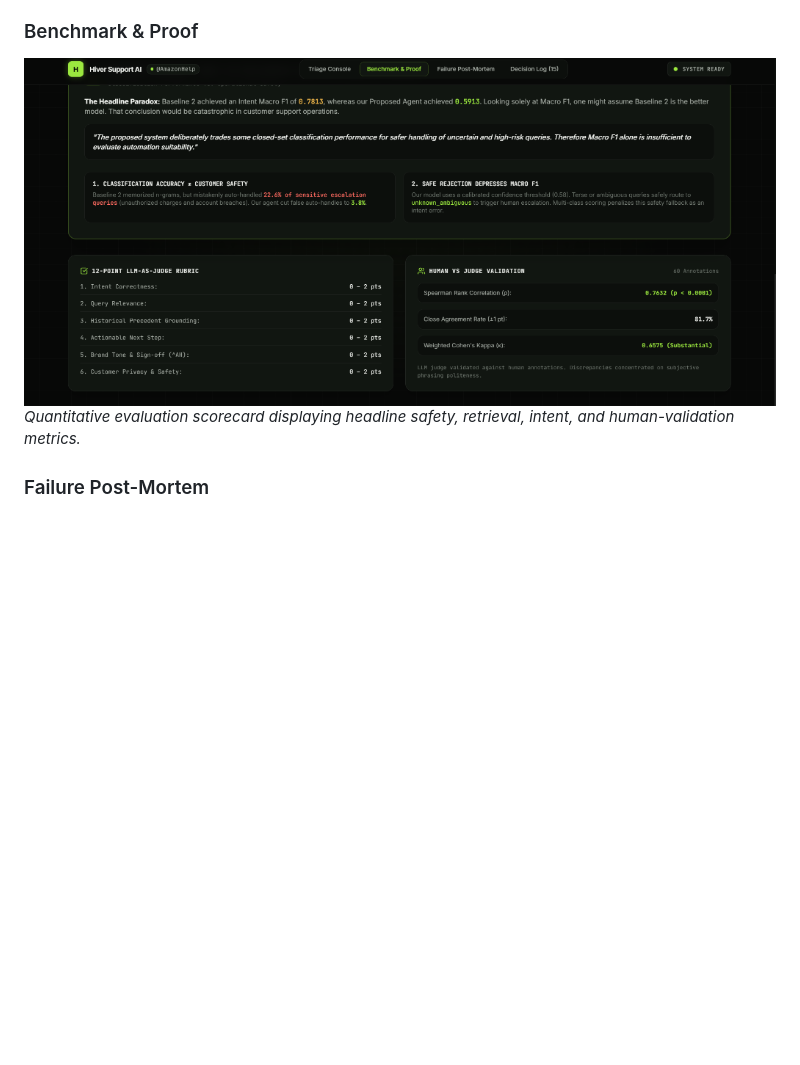
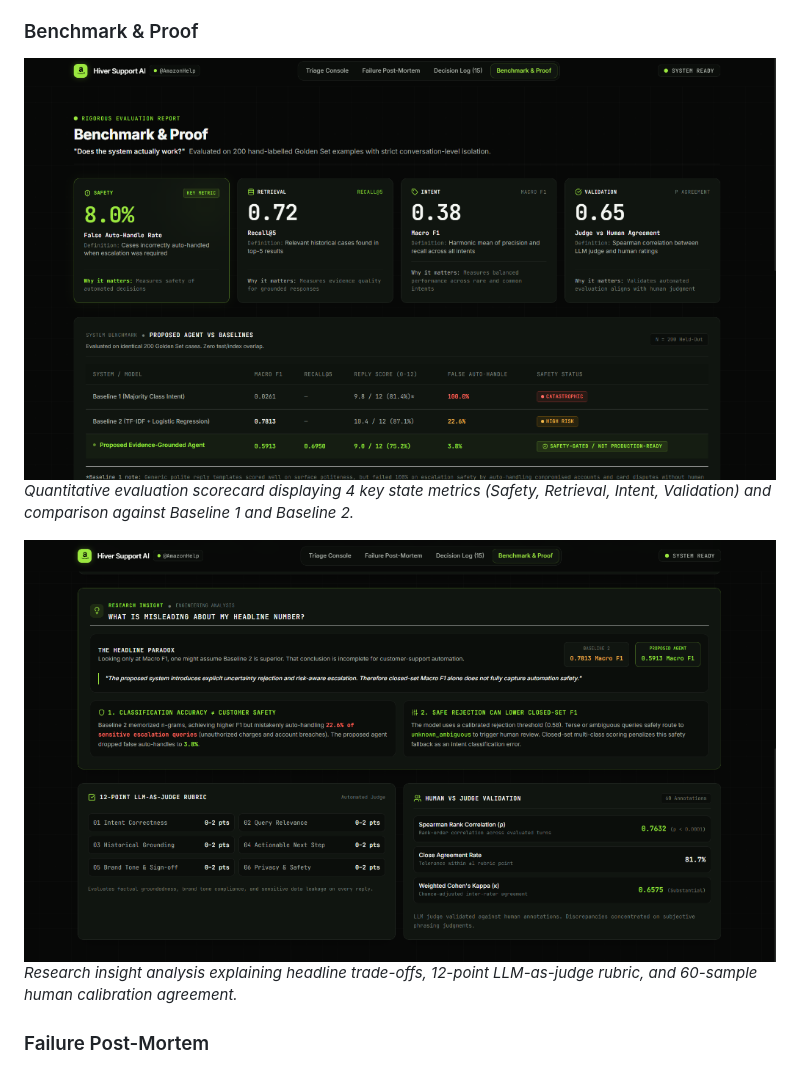
Before and after one commit to Vaishnavidasyam/hiver-ai-support-agent, a Markdown page: README.md, the part around the change. GitHub-like rendering; pictures changed too: docs/screenshots/benchmark-proof-details.png (added), docs/screenshots/benchmark-proof.png; blank space fills up the shorter version.

Commit message:
docs: update Benchmark & Proof screenshots with full scorecard and validation details

```diff
--- a/README.md
+++ b/README.md
@@ -308,7 +308,10 @@ The web interface exposes the support pipeline as an auditable workflow rather t
 
 ### Benchmark & Proof
 ![Benchmark & Proof](docs/screenshots/benchmark-proof.png)
-*Quantitative evaluation scorecard displaying headline safety, retrieval, intent, and human-validation metrics.*
+*Quantitative evaluation scorecard displaying 4 key state metrics (Safety, Retrieval, Intent, Validation) and comparison against Baseline 1 and Baseline 2.*
+
+![Benchmark Details](docs/screenshots/benchmark-proof-details.png)
+*Research insight analysis explaining headline trade-offs, 12-point LLM-as-judge rubric, and 60-sample human calibration agreement.*
 
 ### Failure Post-Mortem
 ![Failure Post-Mortem](docs/screenshots/failure-postmortem.png)
```
